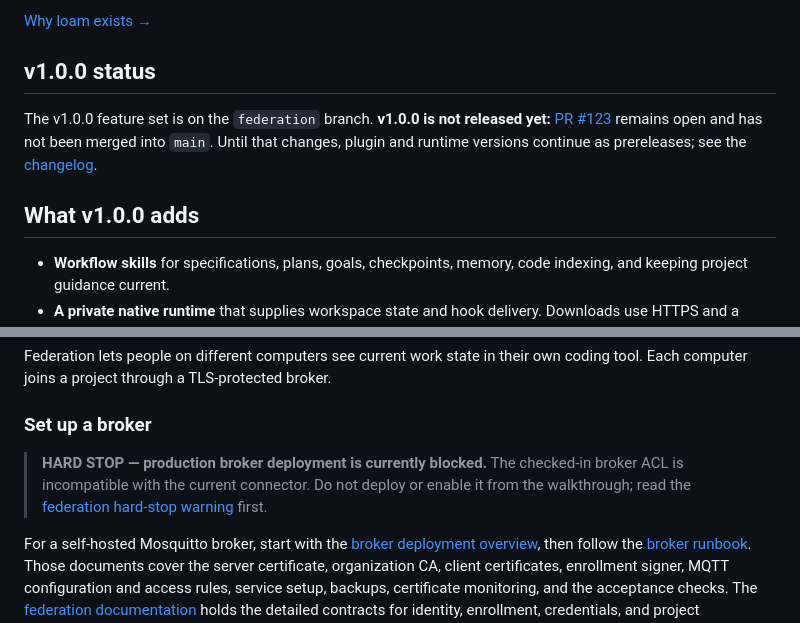
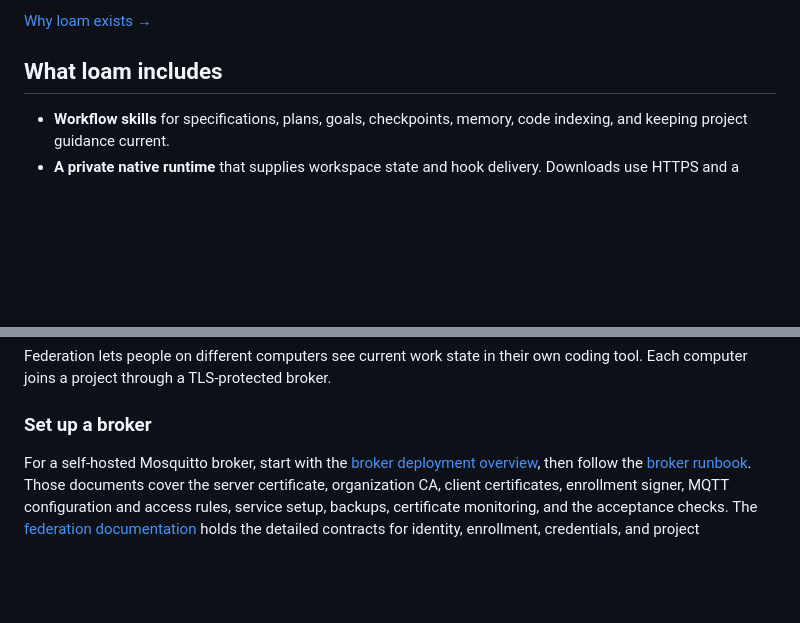
Before and after one commit to scchearn/loam, a Markdown page: README.md, 2 parts joined by grey strips. Rendered like a GitHub page; blank space fills up the shorter version.

Commit message:
docs: make v1.0.0 language release-stable

```diff
--- a/README.md
+++ b/README.md
@@ -19,14 +19,7 @@ tools or machines.
 
 [Why loam exists →](./WHY.md)
 
-## v1.0.0 status
-
-The v1.0.0 feature set is on the `federation` branch. **v1.0.0 is not
-released yet:** [PR #123](https://github.com/scchearn/loam/pull/123) remains open
-and has not been merged into `main`. Until that changes, plugin and runtime
-versions continue as prereleases; see the [changelog](./CHANGELOG.md).
-
-## What v1.0.0 adds
+## What loam includes
 
 - **Workflow skills** for specifications, plans, goals, checkpoints, memory,
   code indexing, and keeping project guidance current.
@@ -118,12 +111,6 @@ Federation lets people on different computers see current work state in their
 own coding tool. Each computer joins a project through a TLS-protected broker.
 
 ### Set up a broker
-
-> **HARD STOP — production broker deployment is currently blocked.** The
-> checked-in broker ACL is incompatible with the current connector. Do not
-> deploy or enable it from the walkthrough; read the
-> [federation hard-stop warning](./docs/federation/README.md#production-broker-hard-stop)
-> first.
 
 For a self-hosted Mosquitto broker, start with the
 [broker deployment overview](./deploy/mqtt-broker/README.md), then follow the
```
Also changed, not shown: CHANGELOG.md (+6 -8 lines), docs/RELEASING.md (+0 -10 lines).
